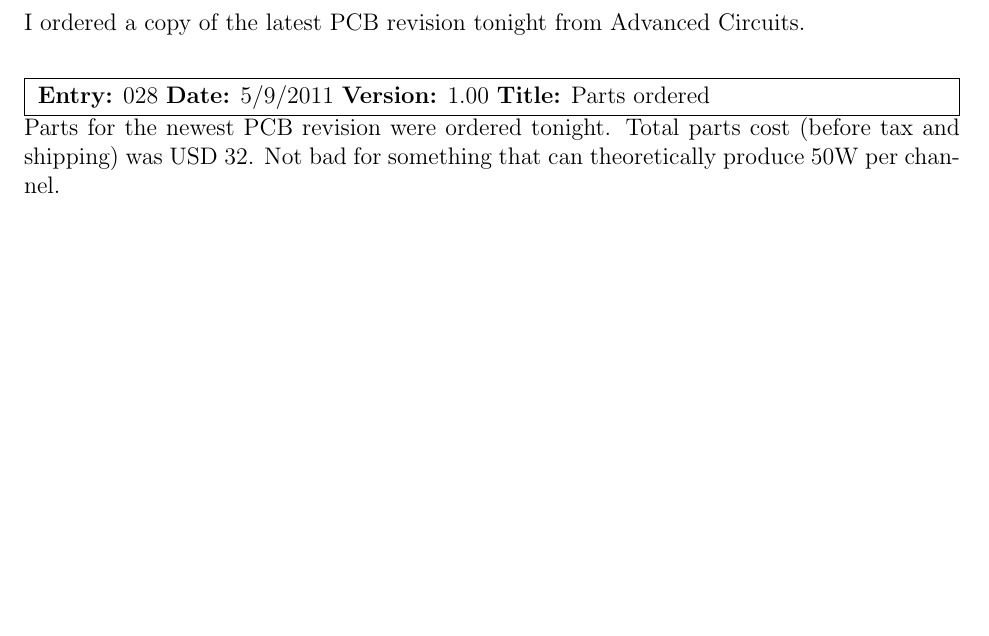
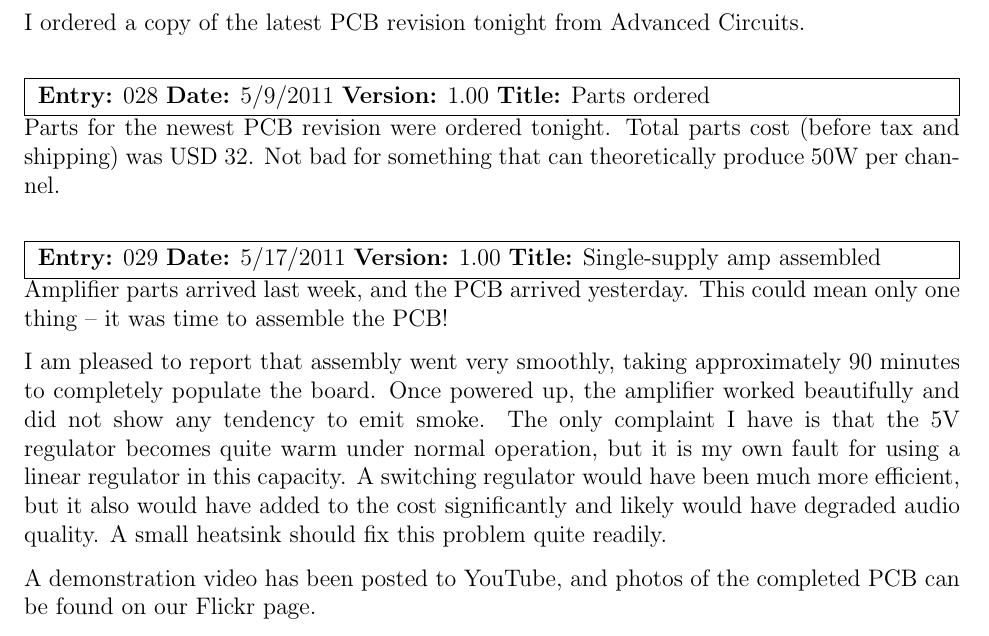
Before and after one commit to BertCox/class-d-amp, a LaTeX document (Documentation/ProjectNotebook/project_notebook.tex): part of page 11 of 11, cut so that both start at the same text, the shorter picture padded with empty space. Compiled offline with pdfLaTeX.

Commit message:
Updated notebook with results of new PCB build

```diff
--- a/Documentation/ProjectNotebook/project_notebook.tex
+++ b/Documentation/ProjectNotebook/project_notebook.tex
@@ -299,5 +299,13 @@ I ordered a copy of the latest PCB revision tonight from Advanced Circuits.
 Parts for the newest PCB revision were ordered tonight.  Total parts cost (before tax and shipping) was USD 32.  Not bad for something that can theoretically produce 50W per channel.
 \end{nbentry}
 
+\begin{nbentry}{029}{5/17/2011}{1.00}{Single-supply amp assembled}
+Amplifier parts arrived last week, and the PCB arrived yesterday.  This could mean only one thing -- it was time to assemble the PCB!
+
+I am pleased to report that assembly went very smoothly, taking approximately 90 minutes to completely populate the board.  Once powered up, the amplifier worked beautifully and did not show any tendency to emit smoke.  The only complaint I have is that the 5V regulator becomes quite warm under normal operation, but it is my own fault for using a linear regulator in this capacity.  A switching regulator would have been much more efficient, but it also would have added to the cost significantly and likely would have degraded audio quality.  A small heatsink should fix this problem quite readily.
+
+A demonstration video has been posted to YouTube, and photos of the completed PCB can be found on our Flickr page.
+\end{nbentry}
+
 
 \end{document}
```
Also changed, not shown: Documentation/ProjectNotebook/project_notebook.pdf, 2 other files.
